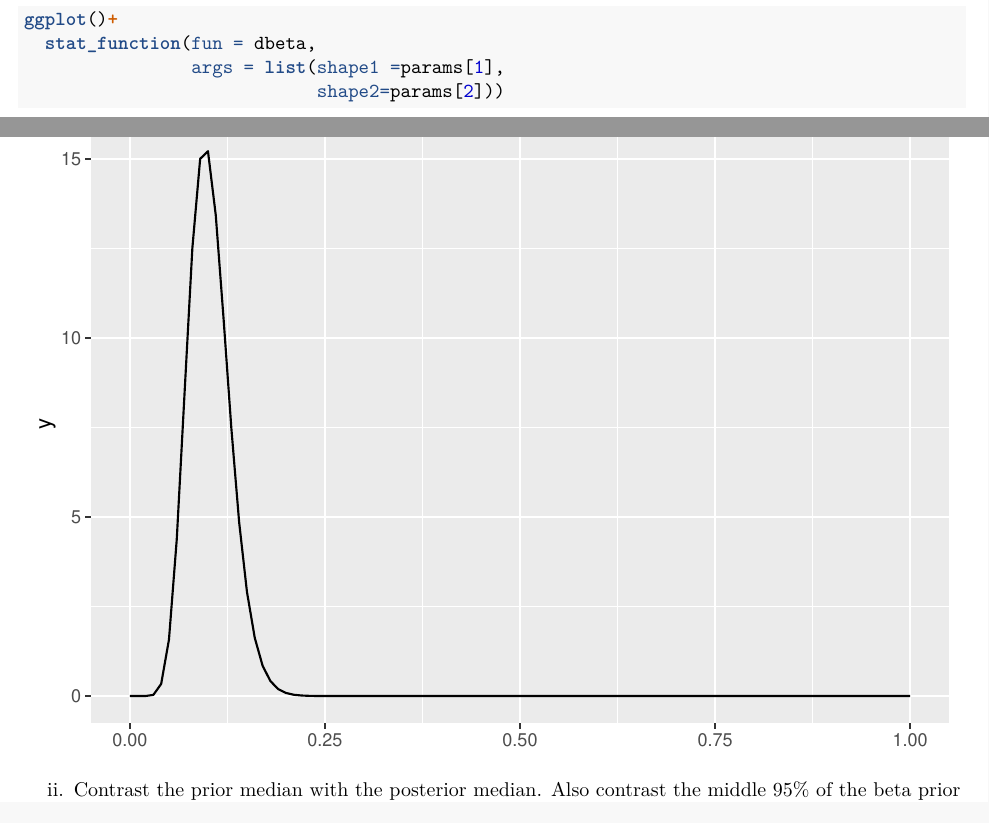
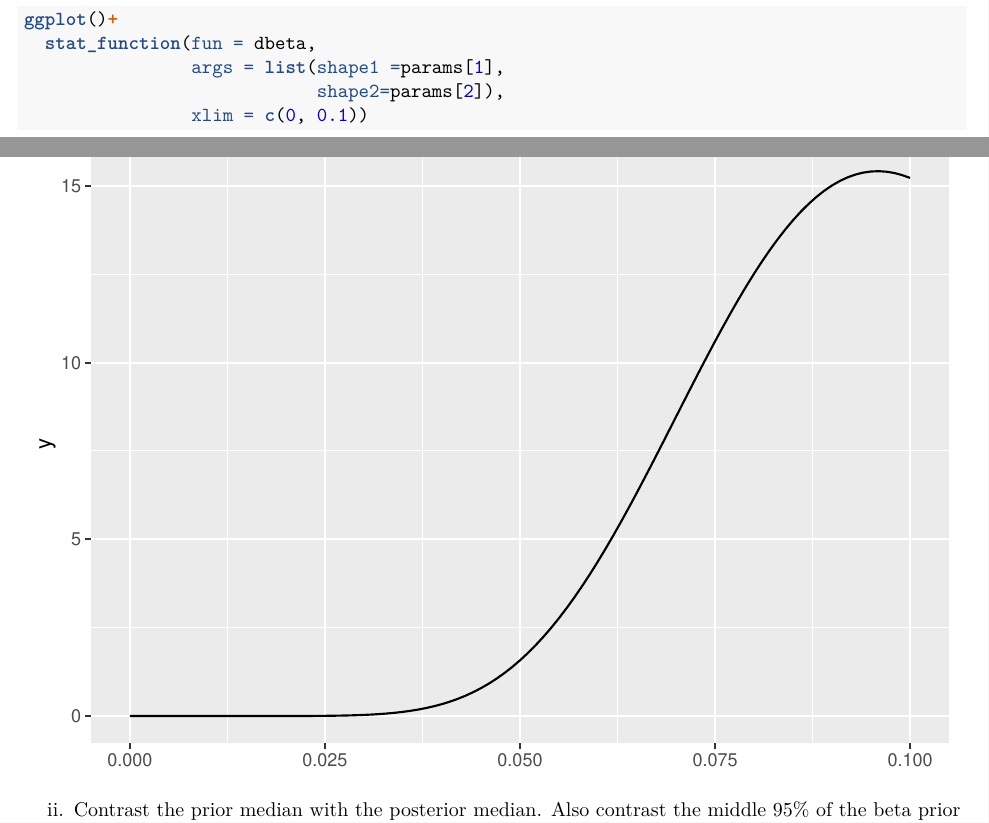
Before and after one commit to shuxin-xin/STAT342-Final, an R Markdown document (problem8sp23.Rmd): two parts of pages 1 and 2 of 3, joined at a grey line, cut so that both start at the same text. Rendered offline with R 4.5, knitr and Pandoc, then LaTeX, with nearby package versions.

Commit message:
modify the plot

````diff
--- a/problem8sp23.Rmd
+++ b/problem8sp23.Rmd
@@ -50,7 +50,8 @@ b. Dr. Cardiya's protocol calls for one interim analysis near 50\% of testing. O
 ggplot()+
   stat_function(fun = dbeta,
                 args = list(shape1 =params[1],
-                            shape2=params[2]))
+                            shape2=params[2]),
+                xlim = c(0, 0.1))
 ```
 
    ii. Contrast the prior median with the posterior median. Also contrast the middle 95\% of the beta prior with the middle 95\% of the interim posterior distribution.
````
